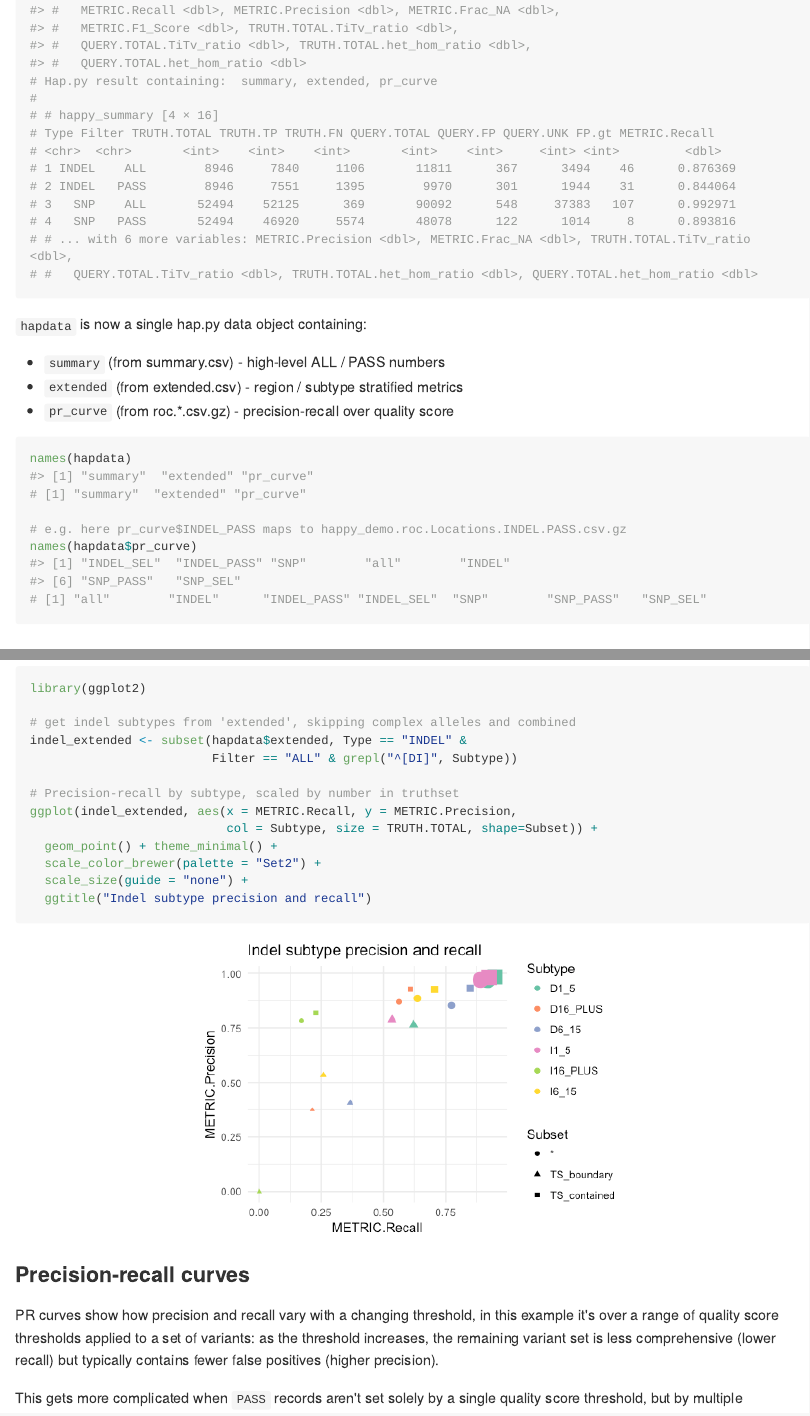
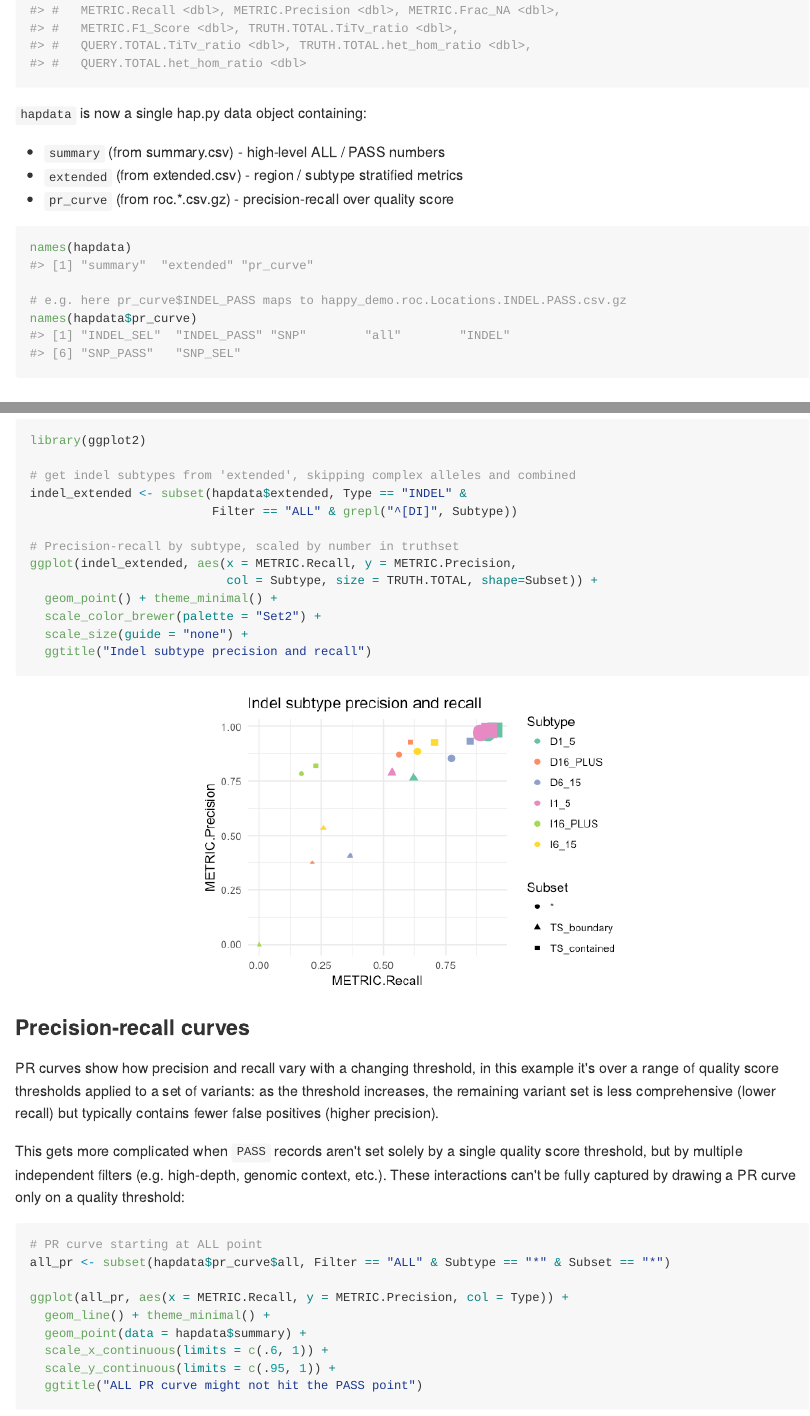
Before and after one commit to Illumina/happyR, an R Markdown document (README.Rmd): the page in a window 1100 px wide, from 910 px down, and a second part further down, joined at a grey line. The pictures show the output file README.md that the author committed with the source, drawn offline in the style of GitHub; long lines of code are wrapped.

Commit message:
docs cleanup

````diff
--- a/README.Rmd
+++ b/README.Rmd
@@ -40,17 +40,6 @@ happy_prefix <- sub(".summary.csv", "", happy_input)
 # happy_prefix is the -o argument to hap.py, here: path/to/files/happy_demo
 hapdata <- read_happy(happy_prefix)
 hapdata
-# Hap.py result containing:  summary, extended, pr_curve
-#
-# # happy_summary [4 × 16]
-# Type Filter TRUTH.TOTAL TRUTH.TP TRUTH.FN QUERY.TOTAL QUERY.FP QUERY.UNK FP.gt METRIC.Recall
-# <chr>  <chr>       <int>    <int>    <int>       <int>    <int>     <int> <int>         <dbl>
-# 1 INDEL    ALL        8946     7840     1106       11811      367      3494    46      0.876369
-# 2 INDEL   PASS        8946     7551     1395        9970      301      1944    31      0.844064
-# 3   SNP    ALL       52494    52125      369       90092      548     37383   107      0.992971
-# 4   SNP   PASS       52494    46920     5574       48078      122      1014     8      0.893816
-# # ... with 6 more variables: METRIC.Precision <dbl>, METRIC.Frac_NA <dbl>, TRUTH.TOTAL.TiTv_ratio <dbl>,
-# #   QUERY.TOTAL.TiTv_ratio <dbl>, TRUTH.TOTAL.het_hom_ratio <dbl>, QUERY.TOTAL.het_hom_ratio <dbl>
 ```
 
 `hapdata` is now a single hap.py data object containing:
@@ -61,11 +50,9 @@ hapdata
 
 ```{r read_demo_2}
 names(hapdata)
-# [1] "summary"  "extended" "pr_curve"
 
 # e.g. here pr_curve$INDEL_PASS maps to happy_demo.roc.Locations.INDEL.PASS.csv.gz
 names(hapdata$pr_curve)
-# [1] "all"        "INDEL"      "INDEL_PASS" "INDEL_SEL"  "SNP"        "SNP_PASS"   "SNP_SEL"
 ```
 
 ## Example plots
````
Also changed, not shown: vignettes/Precision-recall_curves.Rmd (+6 -0 lines), README.md, 2 other files.
